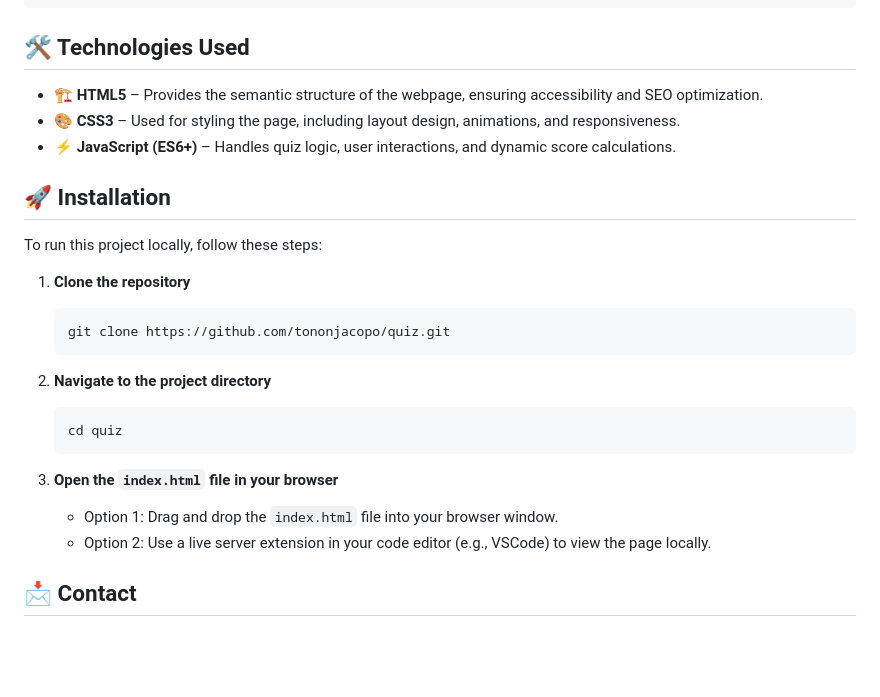
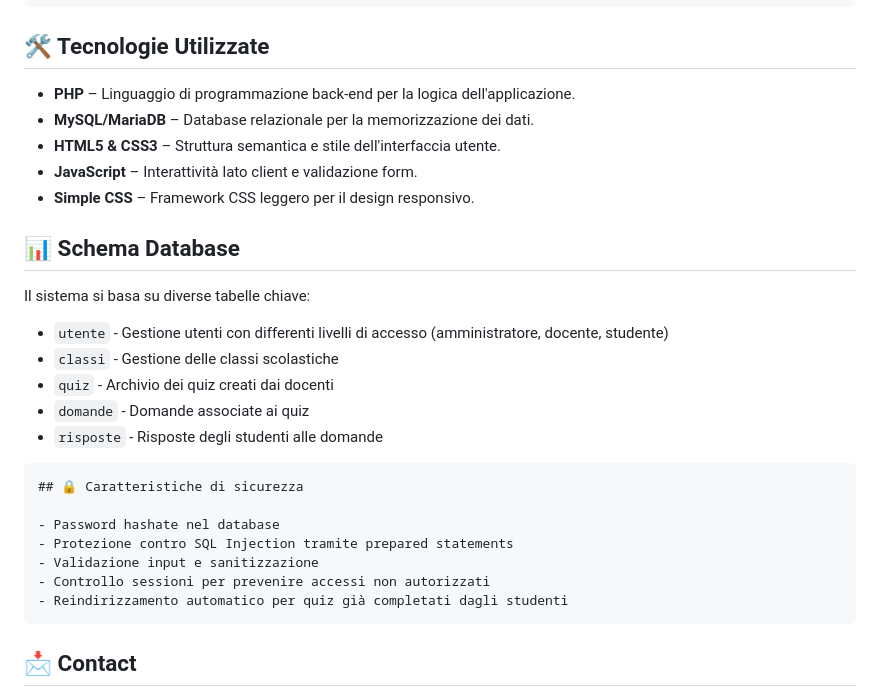
Before and after one commit to tononjacopo/quiz, a Markdown page: README.md, the part around the change. Drawn GitHub-style; blank space fills up the shorter version.

````diff
--- a/README.md
+++ b/README.md
@@ -68,32 +68,33 @@ Check out the live demo here: [Quiz Application](https://www.tononjacopo.com/qui
 └── 📄 LICENSE             # File della licenza MIT
 ```
 
-## 🛠️ Technologies Used
+## 🛠️ Tecnologie Utilizzate
 
-- 🏗️ **HTML5** – Provides the semantic structure of the webpage, ensuring accessibility and SEO optimization.
-- 🎨 **CSS3** – Used for styling the page, including layout design, animations, and responsiveness.
-- ⚡ **JavaScript (ES6+)** – Handles quiz logic, user interactions, and dynamic score calculations.
+- **PHP** – Linguaggio di programmazione back-end per la logica dell'applicazione.
+- **MySQL/MariaDB** – Database relazionale per la memorizzazione dei dati.
+- **HTML5 & CSS3** – Struttura semantica e stile dell'interfaccia utente.
+- **JavaScript** – Interattività lato client e validazione form.
+- **Simple CSS** – Framework CSS leggero per il design responsivo.
 
-## 🚀 Installation
+## 📊 Schema Database
 
-To run this project locally, follow these steps:
+Il sistema si basa su diverse tabelle chiave:
+- `utente` - Gestione utenti con differenti livelli di accesso (amministratore, docente, studente)
+- `classi` - Gestione delle classi scolastiche
+- `quiz` - Archivio dei quiz creati dai docenti
+- `domande` - Domande associate ai quiz
+- `risposte` - Risposte degli studenti alle domande
 
-1. **Clone the repository**
 
-   ```bash
-   git clone https://github.com/tononjacopo/quiz.git
-   ```
+```markdown
+## 🔒 Caratteristiche di sicurezza
 
-2. **Navigate to the project directory**
-
-   ```bash
-   cd quiz
-   ```
-
-3. **Open the `index.html` file in your browser**
-
-   - Option 1: Drag and drop the `index.html` file into your browser window.
-   - Option 2: Use a live server extension in your code editor (e.g., VSCode) to view the page locally.
+- Password hashate nel database
+- Protezione contro SQL Injection tramite prepared statements
+- Validazione input e sanitizzazione
+- Controllo sessioni per prevenire accessi non autorizzati
+- Reindirizzamento automatico per quiz già completati dagli studenti
+```
 
 ## 📩 Contact
 
````
